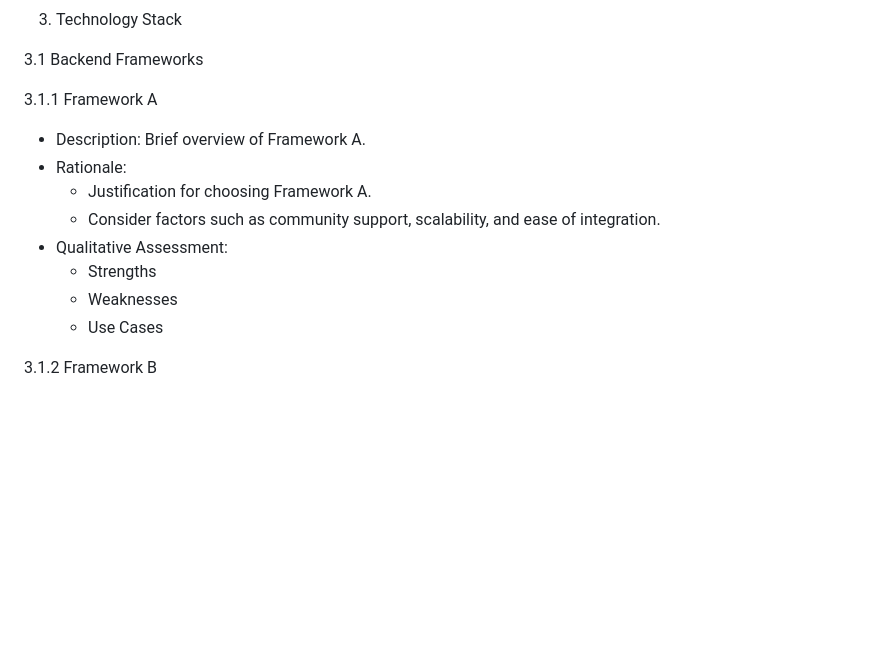
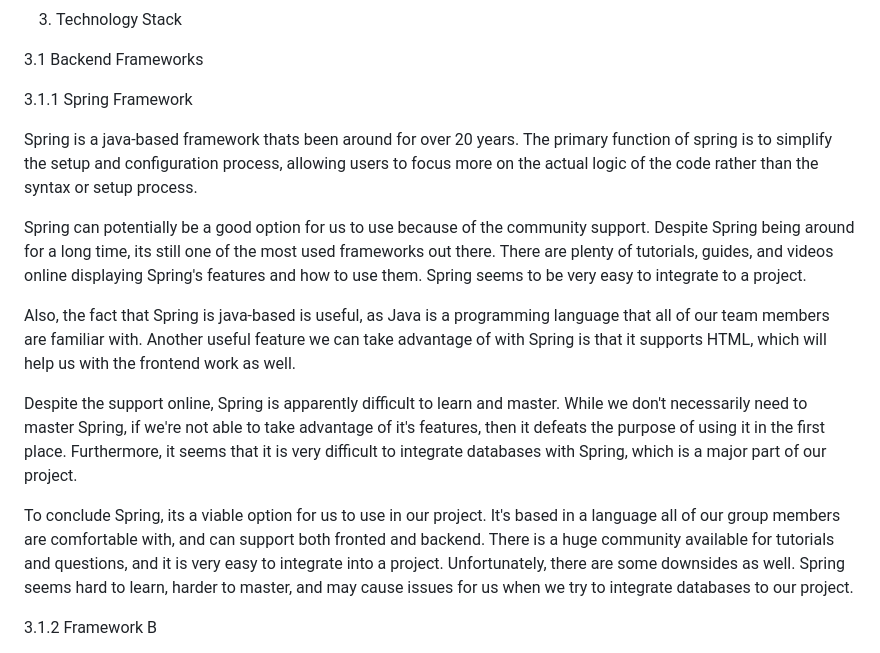
Before and after one commit to Cicciarelli/omega-soen341projectW2024, a Markdown page: README.md, the part around the change. Rendered like a GitHub page; blank space fills up the shorter version.

Commit message:
Update README.md
spring framework

```diff
--- a/README.md
+++ b/README.md
@@ -81,16 +81,26 @@ deadlines.
 
  3.1 Backend Frameworks
 
- 3.1.1 Framework A
-- Description: Brief overview of Framework A.
-- Rationale:
-  - Justification for choosing Framework A.
-  - Consider factors such as community support,
-scalability, and ease of integration.
-- Qualitative Assessment:
-  - Strengths
-  - Weaknesses
-  - Use Cases
+ 3.1.1 Spring Framework
+
+ Spring is a java-based framework thats been around for over 20 years. The primary function of spring is to simplify the setup and configuration process,
+ allowing users to focus more on the actual logic of the code rather than the syntax or setup process.
+
+ Spring can potentially be a good option for us to use because of the community support. Despite Spring being around for a long time, its still one of the
+ most used frameworks out there. There are plenty of tutorials, guides, and videos online displaying Spring's features and how to use them. Spring seems to
+ be very easy to integrate to a project.
+
+ Also, the fact that Spring is java-based is useful, as Java is a programming language that all of our team members are familiar with. Another useful
+ feature we can take advantage of with Spring is that it supports HTML, which will help us with the frontend work as well.
+
+ Despite the support online, Spring is apparently difficult to learn and master. While we don't necessarily need to master Spring, if we're not able to
+ take advantage of it's features, then it defeats the purpose of using it in the first place. Furthermore, it seems that it is very difficult to integrate
+ databases with Spring, which is a major part of our project.
+
+ To conclude Spring, its a viable option for us to use in our project. It's based in a language all of our group members are comfortable with, and can
+ support both fronted and backend. There is a huge community available for tutorials and questions, and it is very easy to integrate into a project.
+ Unfortunately, there are some downsides as well. Spring seems hard to learn, harder to master, and may cause issues for us when we try to integrate
+ databases to our project.
 
  3.1.2 Framework B
 - Description: Brief overview of Framework B.
```
